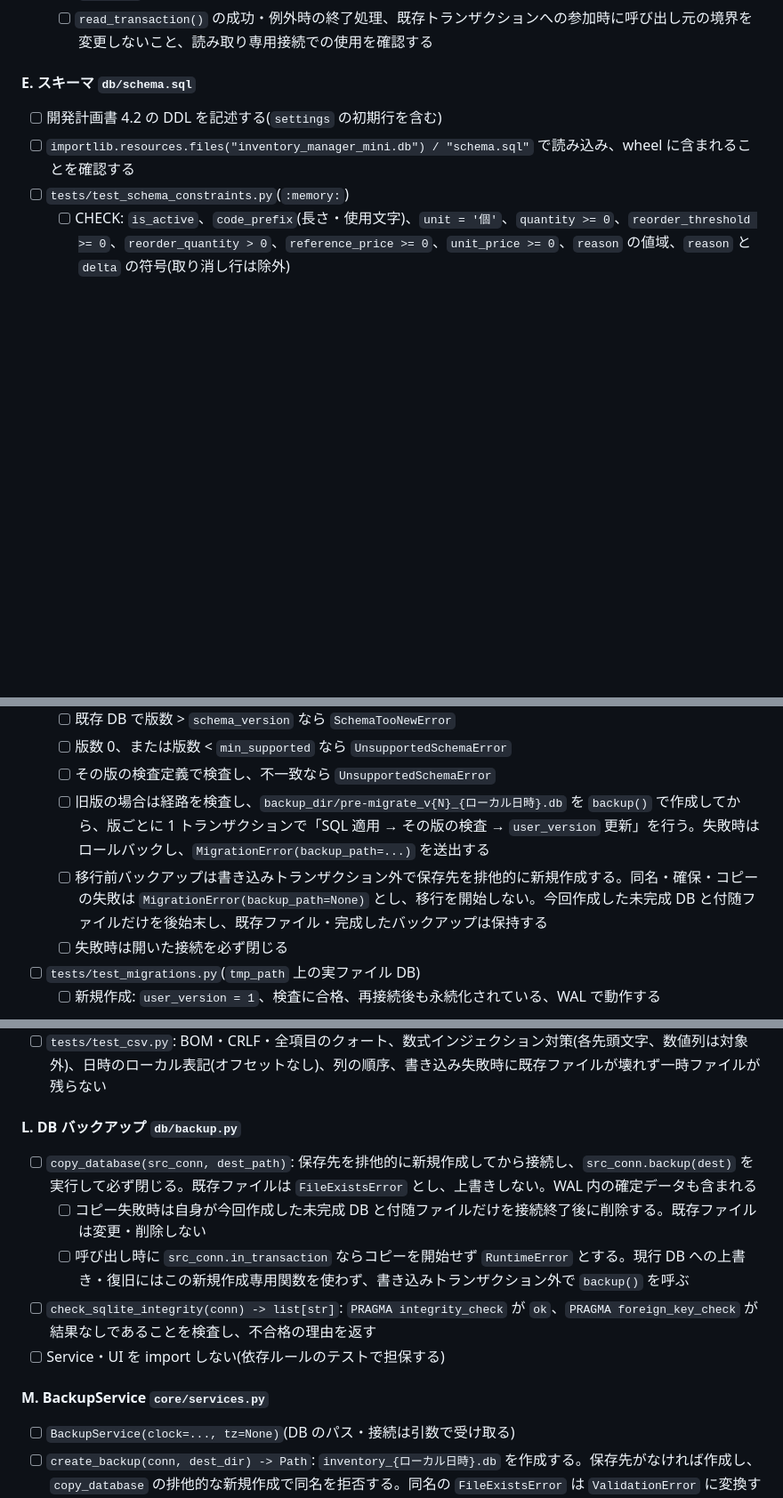
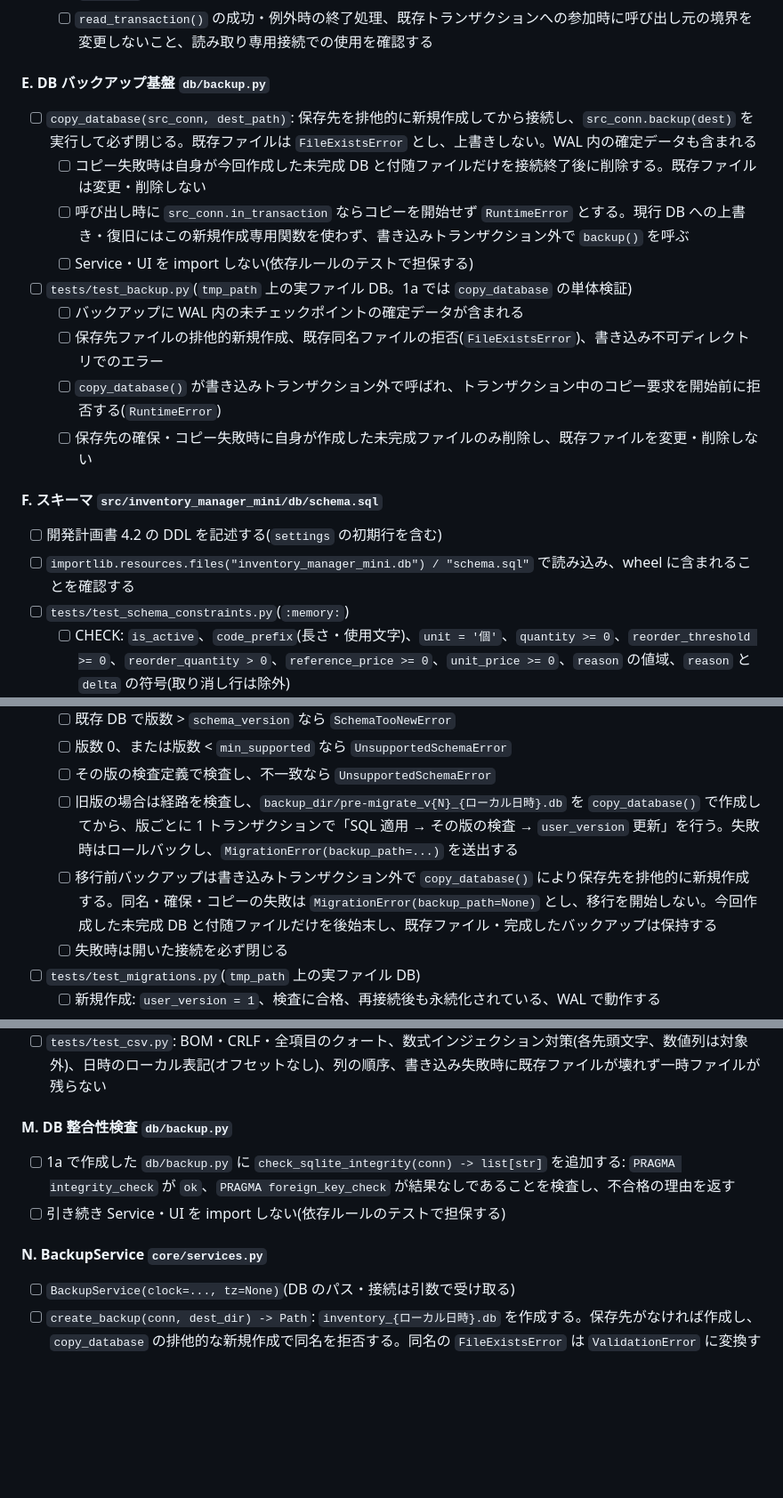
Before and after one commit to sho-kawasaki-dd/inventory-management-app, a Markdown page: docs/実装計画書_Phase1.md, 3 parts joined by grey strips. Shown at 89% size. Drawn GitHub-style; blank space fills up the shorter version.

Commit message:
fix: update status to approved and refine PR division details in Phase 1 implementation plan

```diff
--- a/docs/実装計画書_Phase1.md
+++ b/docs/実装計画書_Phase1.md
@@ -133,7 +134,19 @@
   - [ ] COMMIT 失敗時の ROLLBACK(`execute` で `COMMIT` を失敗させる `sqlite3.Connection` サブクラスを `factory=` で作る)
   - [ ] `read_transaction()` の成功・例外時の終了処理、既存トランザクションへの参加時に呼び出し元の境界を変更しないこと、読み取り専用接続での使用を確認する
 
-#### E. スキーマ `db/schema.sql`
+#### E. DB バックアップ基盤 `db/backup.py`
+
+- [ ] `copy_database(src_conn, dest_path)`: 保存先を排他的に新規作成してから接続し、`src_conn.backup(dest)` を実行して必ず閉じる。既存ファイルは `FileExistsError` とし、上書きしない。WAL 内の確定データも含まれる
+  - [ ] コピー失敗時は自身が今回作成した未完成 DB と付随ファイルだけを接続終了後に削除する。既存ファイルは変更・削除しない
+  - [ ] 呼び出し時に `src_conn.in_transaction` ならコピーを開始せず `RuntimeError` とする。現行 DB への上書き・復旧にはこの新規作成専用関数を使わず、書き込みトランザクション外で `backup()` を呼ぶ
+  - [ ] Service・UI を import しない(依存ルールのテストで担保する)
+- [ ] `tests/test_backup.py`(`tmp_path` 上の実ファイル DB。1a では `copy_database` の単体検証)
+  - [ ] バックアップに WAL 内の未チェックポイントの確定データが含まれる
+  - [ ] 保存先ファイルの排他的新規作成、既存同名ファイルの拒否(`FileExistsError`)、書き込み不可ディレクトリでのエラー
+  - [ ] `copy_database()` が書き込みトランザクション外で呼ばれ、トランザクション中のコピー要求を開始前に拒否する(`RuntimeError`)
+  - [ ] 保存先の確保・コピー失敗時に自身が作成した未完成ファイルのみ削除し、既存ファイルを変更・削除しない
+
+#### F. スキーマ `src/inventory_manager_mini/db/schema.sql`
 
 - [ ] 開発計画書 4.2 の DDL を記述する(`settings` の初期行を含む)
 - [ ] `importlib.resources.files("inventory_manager_mini.db") / "schema.sql"` で読み込み、wheel に含まれることを確認する
@@ -166,8 +179,8 @@
   - [ ] 既存 DB で版数 > `schema_version` なら `SchemaTooNewError`
   - [ ] 版数 0、または版数 < `min_supported` なら `UnsupportedSchemaError`
   - [ ] その版の検査定義で検査し、不一致なら `UnsupportedSchemaError`
-  - [ ] 旧版の場合は経路を検査し、`backup_dir/pre-migrate_v{N}_{ローカル日時}.db` を `backup()` で作成してから、版ごとに 1 トランザクションで「SQL 適用 → その版の検査 → `user_version` 更新」を行う。失敗時はロールバックし、`MigrationError(backup_path=...)` を送出する
-  - [ ] 移行前バックアップは書き込みトランザクション外で保存先を排他的に新規作成する。同名・確保・コピーの失敗は `MigrationError(backup_path=None)` とし、移行を開始しない。今回作成した未完成 DB と付随ファイルだけを後始末し、既存ファイル・完成したバックアップは保持する
+  - [ ] 旧版の場合は経路を検査し、`backup_dir/pre-migrate_v{N}_{ローカル日時}.db` を `copy_database()` で作成してから、版ごとに 1 トランザクションで「SQL 適用 → その版の検査 → `user_version` 更新」を行う。失敗時はロールバックし、`MigrationError(backup_path=...)` を送出する
+  - [ ] 移行前バックアップは書き込みトランザクション外で `copy_database()` により保存先を排他的に新規作成する。同名・確保・コピーの失敗は `MigrationError(backup_path=None)` とし、移行を開始しない。今回作成した未完成 DB と付随ファイルだけを後始末し、既存ファイル・完成したバックアップは保持する
   - [ ] 失敗時は開いた接続を必ず閉じる
 - [ ] `tests/test_migrations.py`(`tmp_path` 上の実ファイル DB)
   - [ ] 新規作成: `user_version = 1`、検査に合格、再接続後も永続化されている、WAL で動作する
@@ -313,15 +326,12 @@
   - [ ] 最終購入日がローカル日付になる
 - [ ] `tests/test_csv.py`: BOM・CRLF・全項目のクォート、数式インジェクション対策(各先頭文字、数値列は対象外)、日時のローカル表記(オフセットなし)、列の順序、書き込み失敗時に既存ファイルが壊れず一時ファイルが残らない
 
-#### L. DB バックアップ `db/backup.py`
+#### M. DB 整合性検査 `db/backup.py`
 
-- [ ] `copy_database(src_conn, dest_path)`: 保存先を排他的に新規作成してから接続し、`src_conn.backup(dest)` を実行して必ず閉じる。既存ファイルは `FileExistsError` とし、上書きしない。WAL 内の確定データも含まれる
-  - [ ] コピー失敗時は自身が今回作成した未完成 DB と付随ファイルだけを接続終了後に削除する。既存ファイルは変更・削除しない
-  - [ ] 呼び出し時に `src_conn.in_transaction` ならコピーを開始せず `RuntimeError` とする。現行 DB への上書き・復旧にはこの新規作成専用関数を使わず、書き込みトランザクション外で `backup()` を呼ぶ
-- [ ] `check_sqlite_integrity(conn) -> list[str]`: `PRAGMA integrity_check` が `ok`、`PRAGMA foreign_key_check` が結果なしであることを検査し、不合格の理由を返す
-- [ ] Service・UI を import しない(依存ルールのテストで担保する)
+- [ ] 1a で作成した `db/backup.py` に `check_sqlite_integrity(conn) -> list[str]` を追加する: `PRAGMA integrity_check` が `ok`、`PRAGMA foreign_key_check` が結果なしであることを検査し、不合格の理由を返す
+- [ ] 引き続き Service・UI を import しない(依存ルールのテストで担保する)
 
-#### M. BackupService `core/services.py`
+#### N. BackupService `core/services.py`
 
 - [ ] `BackupService(clock=..., tz=None)`(DB のパス・接続は引数で受け取る)
 - [ ] `create_backup(conn, dest_dir) -> Path`: `inventory_{ローカル日時}.db` を作成する。保存先がなければ作成し、`copy_database` の排他的な新規作成で同名を拒否する。同名の `FileExistsError` は `ValidationError` に変換する
```
Also changed, not shown: other parts of docs/実装計画書_Phase1.md (+17 -16 lines).
